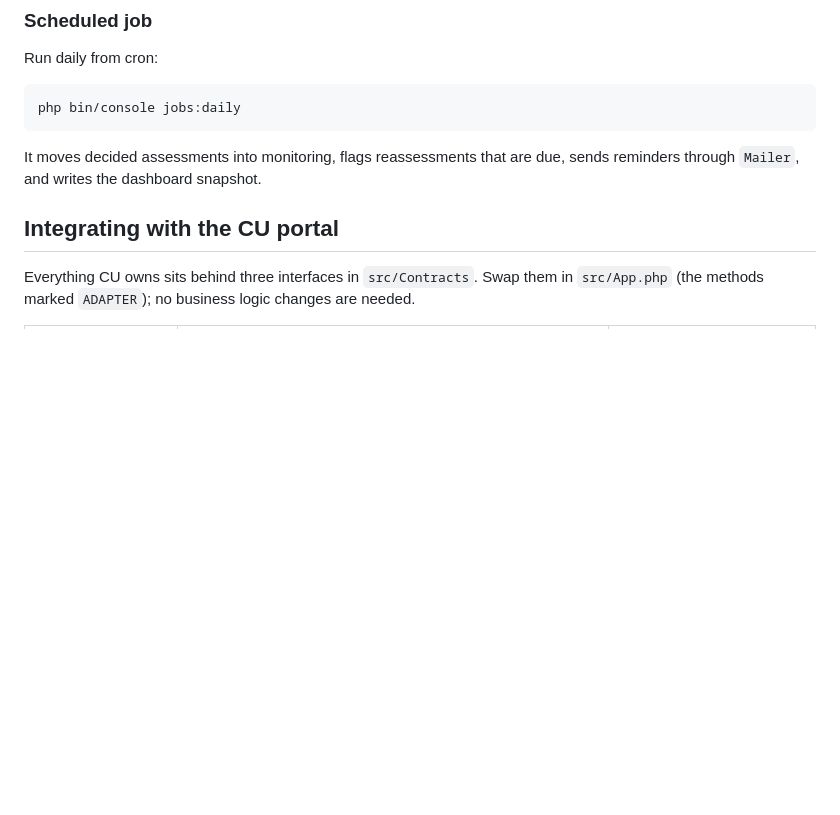
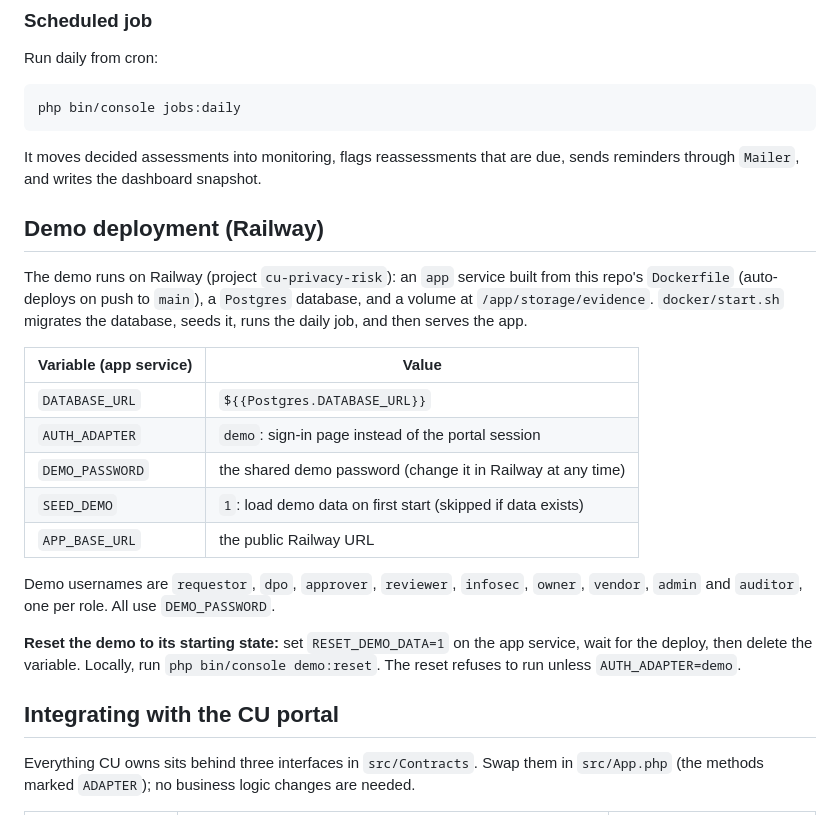
Before and after one commit to teamdataverse01/dpia, a Markdown page: README.md, the part around the change. Rendered like a GitHub page; blank space fills up the shorter version.

Commit message:
Document the Railway demo deployment
Co-Authored-By: Claude Opus 5.5 <noreply@anthropic.com>

````diff
--- a/README.md
+++ b/README.md
@@ -35,6 +35,22 @@ php bin/console jobs:daily
 ```
 
 It moves decided assessments into monitoring, flags reassessments that are due, sends reminders through `Mailer`, and writes the dashboard snapshot.
+
+## Demo deployment (Railway)
+
+The demo runs on Railway (project `cu-privacy-risk`): an `app` service built from this repo's `Dockerfile` (auto-deploys on push to `main`), a `Postgres` database, and a volume at `/app/storage/evidence`. `docker/start.sh` migrates the database, seeds it, runs the daily job, and then serves the app.
+
+| Variable (app service) | Value |
+|---|---|
+| `DATABASE_URL` | `${{Postgres.DATABASE_URL}}` |
+| `AUTH_ADAPTER` | `demo`: sign-in page instead of the portal session |
+| `DEMO_PASSWORD` | the shared demo password (change it in Railway at any time) |
+| `SEED_DEMO` | `1`: load demo data on first start (skipped if data exists) |
+| `APP_BASE_URL` | the public Railway URL |
+
+Demo usernames are `requestor`, `dpo`, `approver`, `reviewer`, `infosec`, `owner`, `vendor`, `admin` and `auditor`, one per role. All use `DEMO_PASSWORD`.
+
+**Reset the demo to its starting state:** set `RESET_DEMO_DATA=1` on the app service, wait for the deploy, then delete the variable. Locally, run `php bin/console demo:reset`. The reset refuses to run unless `AUTH_ADAPTER=demo`.
 
 ## Integrating with the CU portal
 
````
